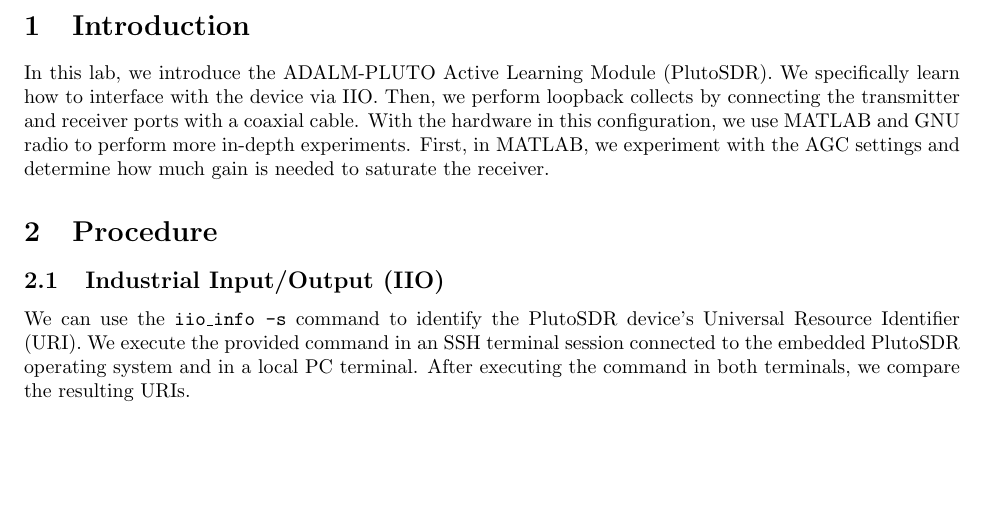
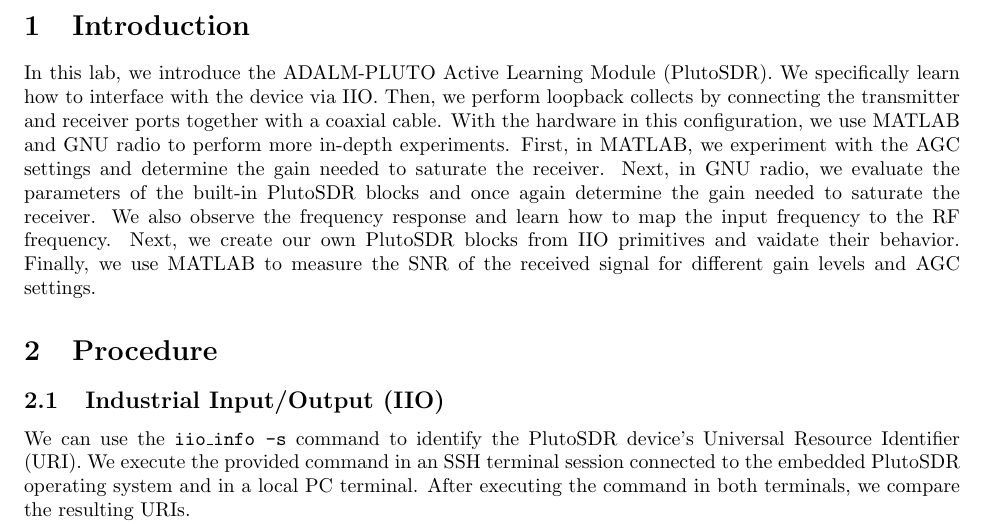
Before and after one commit to osowatzke/ECE_531_Labs, a LaTeX document (2/lab_report.tex): part of page 3 of 23, cut so that both start at the same text, the shorter picture padded with empty space. Compiled offline with pdfLaTeX.

Commit message:
Finished intro

```diff
--- a/2/lab_report.tex
+++ b/2/lab_report.tex
@@ -39,7 +39,7 @@
 
 \section{Introduction}
 
-In this lab, we introduce the ADALM-PLUTO Active Learning Module (PlutoSDR). We specifically learn how to interface with the device via IIO. Then, we perform loopback collects by connecting the transmitter and receiver ports with a coaxial cable. With the hardware in this configuration, we use MATLAB and GNU radio to perform more in-depth experiments. First, in MATLAB, we experiment with the AGC settings and determine how much gain is needed to saturate the receiver.
+In this lab, we introduce the ADALM-PLUTO Active Learning Module (PlutoSDR). We specifically learn how to interface with the device via IIO. Then, we perform loopback collects by connecting the transmitter and receiver ports together with a coaxial cable. With the hardware in this configuration, we use MATLAB and GNU radio to perform more in-depth experiments. First, in MATLAB, we experiment with the AGC settings and determine the gain needed to saturate the receiver. Next, in GNU radio, we evaluate the parameters of the built-in PlutoSDR blocks and once again determine the gain needed to saturate the receiver. We also observe the frequency response and learn how to map the input frequency to the RF frequency. Next, we create our own PlutoSDR blocks from IIO primitives and vaidate their behavior. Finally, we use MATLAB to measure the SNR of the received signal for different gain levels and AGC settings.
 
 %Introduction to the laboratory experiment, including a brief description of the objectives and goals.
 
```
